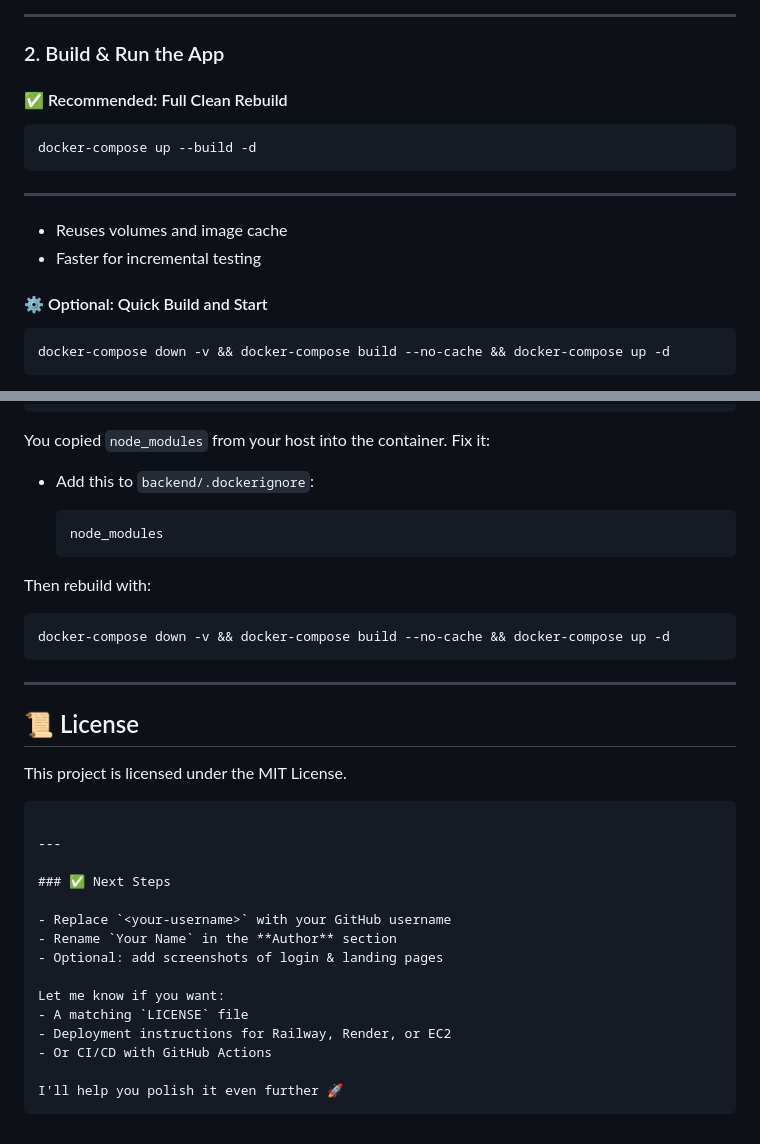
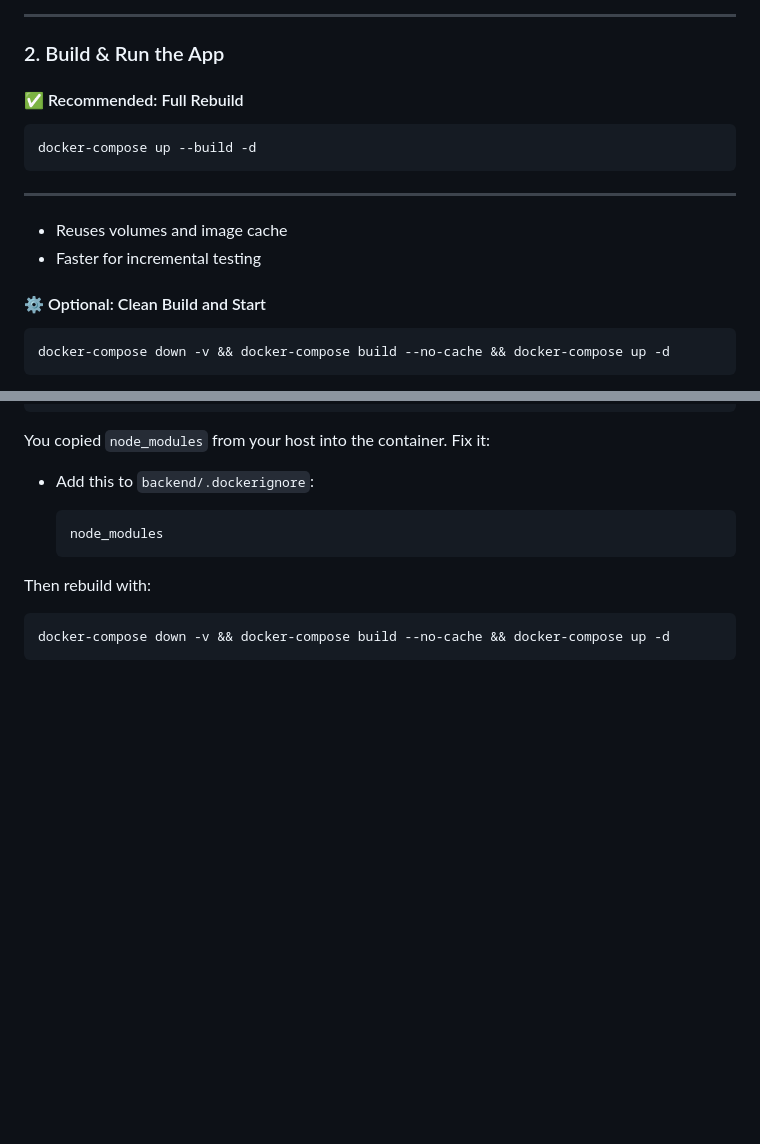
Before and after one commit to uthrapathy-m/osm-auth-app, a Markdown page: README.md, 2 parts joined by grey strips. Drawn GitHub-style; blank space fills up the shorter version.

````diff
--- a/README.md
+++ b/README.md
@@ -65,7 +65,7 @@ cd osm-auth-app
 
 ### 2. Build & Run the App
 
-#### ✅ Recommended: Full Clean Rebuild
+#### ✅ Recommended: Full Rebuild
 
 ```bash
 docker-compose up --build -d
@@ -75,7 +75,7 @@ docker-compose up --build -d
 * Reuses volumes and image cache
 * Faster for incremental testing
 
-#### ⚙️ Optional: Quick Build and Start
+#### ⚙️ Optional: Clean Build and Start
 
 ```bash
 docker-compose down -v && docker-compose build --no-cache && docker-compose up -d
@@ -148,29 +148,3 @@ Then rebuild with:
 ```bash
 docker-compose down -v && docker-compose build --no-cache && docker-compose up -d
 ```
-
----
-
-
-
-## 📜 License
-
-This project is licensed under the MIT License.
-
-```
-
----
-
-### ✅ Next Steps
-
-- Replace `<your-username>` with your GitHub username
-- Rename `Your Name` in the **Author** section
-- Optional: add screenshots of login & landing pages
-
-Let me know if you want:
-- A matching `LICENSE` file
-- Deployment instructions for Railway, Render, or EC2
-- Or CI/CD with GitHub Actions
-
-I'll help you polish it even further 🚀
-```
````
Also changed, not shown: other parts of README.md (+2 -2 lines).
